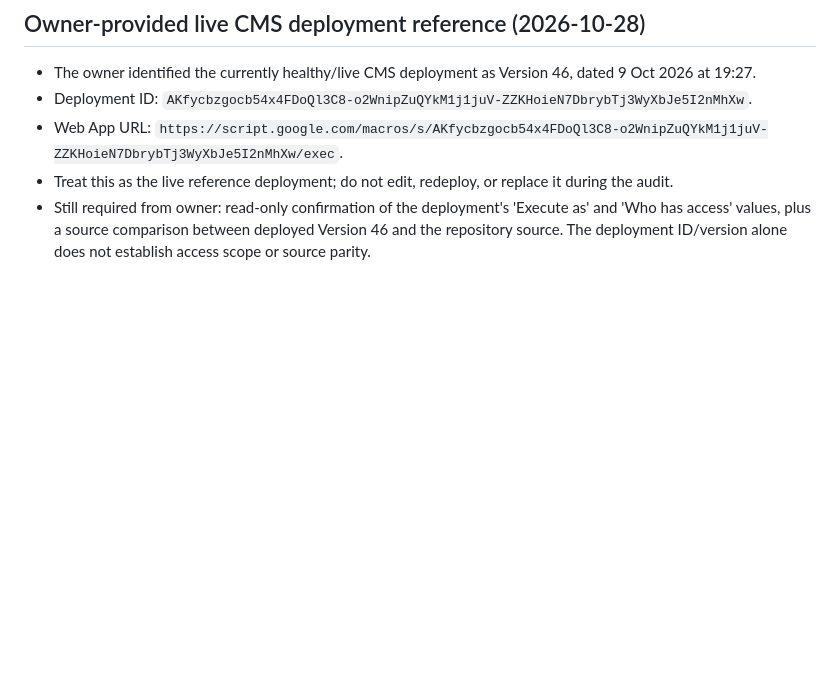
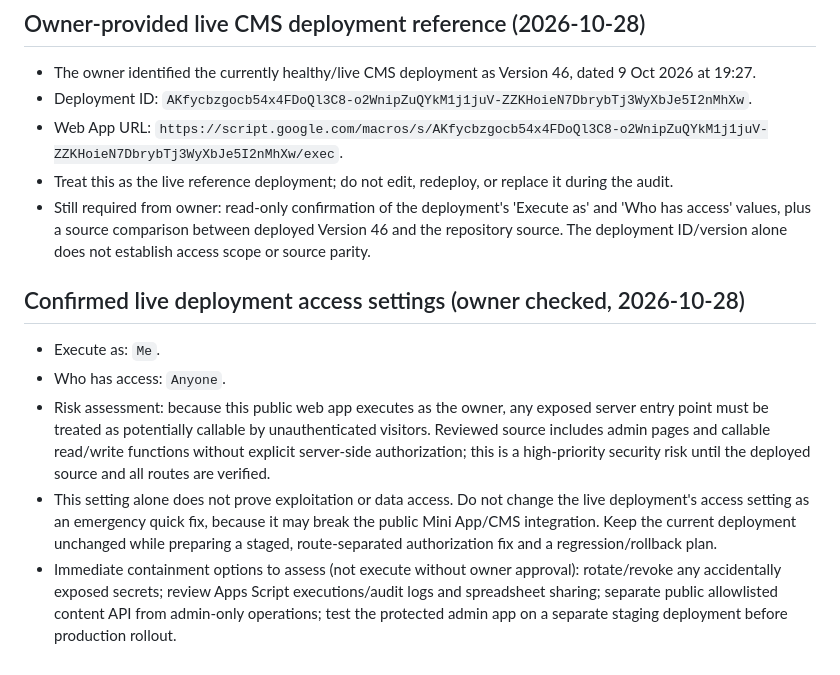
Before and after one commit to kaenatchi/Kaenatchi-CMS, a Markdown page: SECURITY_ADMIN_DASHBOARD_AUDIT.md, the part around the change. Rendered like a GitHub page; blank space fills up the shorter version.

Commit message:
docs: record confirmed public CMS deployment access risk

```diff
--- a/SECURITY_ADMIN_DASHBOARD_AUDIT.md
+++ b/SECURITY_ADMIN_DASHBOARD_AUDIT.md
@@ -82,3 +82,10 @@ Source review does not reveal the access settings of the currently deployed Apps
 - Web App URL: `https://script.google.com/macros/s/AKfycbzgocb54x4FDoQl3C8-o2WnipZuQYkM1j1juV-ZZKHoieN7DbrybTj3WyXbJe5I2nMhXw/exec`.
 - Treat this as the live reference deployment; do not edit, redeploy, or replace it during the audit.
 - Still required from owner: read-only confirmation of the deployment's 'Execute as' and 'Who has access' values, plus a source comparison between deployed Version 46 and the repository source. The deployment ID/version alone does not establish access scope or source parity.
+
+## Confirmed live deployment access settings (owner checked, 2026-10-28)
+- Execute as: `Me`.
+- Who has access: `Anyone`.
+- Risk assessment: because this public web app executes as the owner, any exposed server entry point must be treated as potentially callable by unauthenticated visitors. Reviewed source includes admin pages and callable read/write functions without explicit server-side authorization; this is a high-priority security risk until the deployed source and all routes are verified.
+- This setting alone does not prove exploitation or data access. Do not change the live deployment's access setting as an emergency quick fix, because it may break the public Mini App/CMS integration. Keep the current deployment unchanged while preparing a staged, route-separated authorization fix and a regression/rollback plan.
+- Immediate containment options to assess (not execute without owner approval): rotate/revoke any accidentally exposed secrets; review Apps Script executions/audit logs and spreadsheet sharing; separate public allowlisted content API from admin-only operations; test the protected admin app on a separate staging deployment before production rollout.
```
